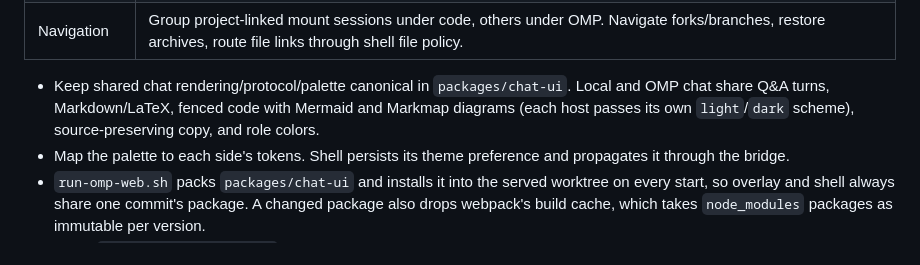
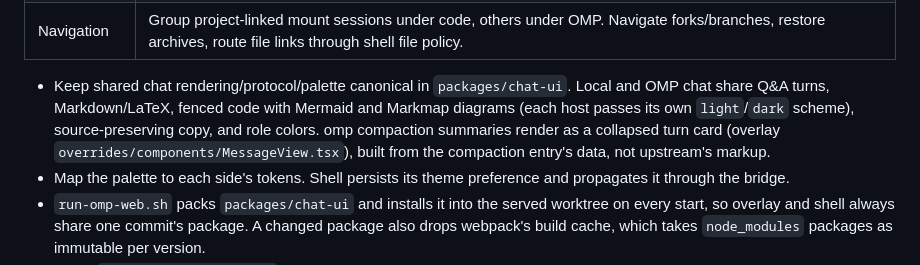
Before and after one commit to patrickab/gigachad-bot, a Markdown page: .docs/architecture.md, the part around the change. Rendered like a GitHub page.

Commit message:
docs(omp): note compaction turn cards in the architecture

```diff
--- a/.docs/architecture.md
+++ b/.docs/architecture.md
@@ -218,7 +218,7 @@ diagram / source edit -> serialized frontend reads/writes -> architecture route
 | Engine | omp-web owns execution, queueing, shell commands, session creation. Shell does not expose word prediction or busy-run steering/queueing. |
 | Navigation | Group project-linked mount sessions under code, others under OMP. Navigate forks/branches, restore archives, route file links through shell file policy. |
 
-- Keep shared chat rendering/protocol/palette canonical in `packages/chat-ui`. Local and OMP chat share Q&A turns, Markdown/LaTeX, fenced code with Mermaid and Markmap diagrams (each host passes its own `light`/`dark` scheme), source-preserving copy, and role colors.
+- Keep shared chat rendering/protocol/palette canonical in `packages/chat-ui`. Local and OMP chat share Q&A turns, Markdown/LaTeX, fenced code with Mermaid and Markmap diagrams (each host passes its own `light`/`dark` scheme), source-preserving copy, and role colors. omp compaction summaries render as a collapsed turn card (overlay `overrides/components/MessageView.tsx`), built from the compaction entry's data, not upstream's markup.
 - Map the palette to each side's tokens. Shell persists its theme preference and propagates it through the bridge.
 - `run-omp-web.sh` packs `packages/chat-ui` and installs it into the served worktree on every start, so overlay and shell always share one commit's package. A changed package also drops webpack's build cache, which takes `node_modules` packages as immutable per version.
 - Bump `EMBED_PROTOCOL_VERSION` on every message change. No runtime handshake detects mismatches, a running omp-web keeps the old bundle until restarted.
```
